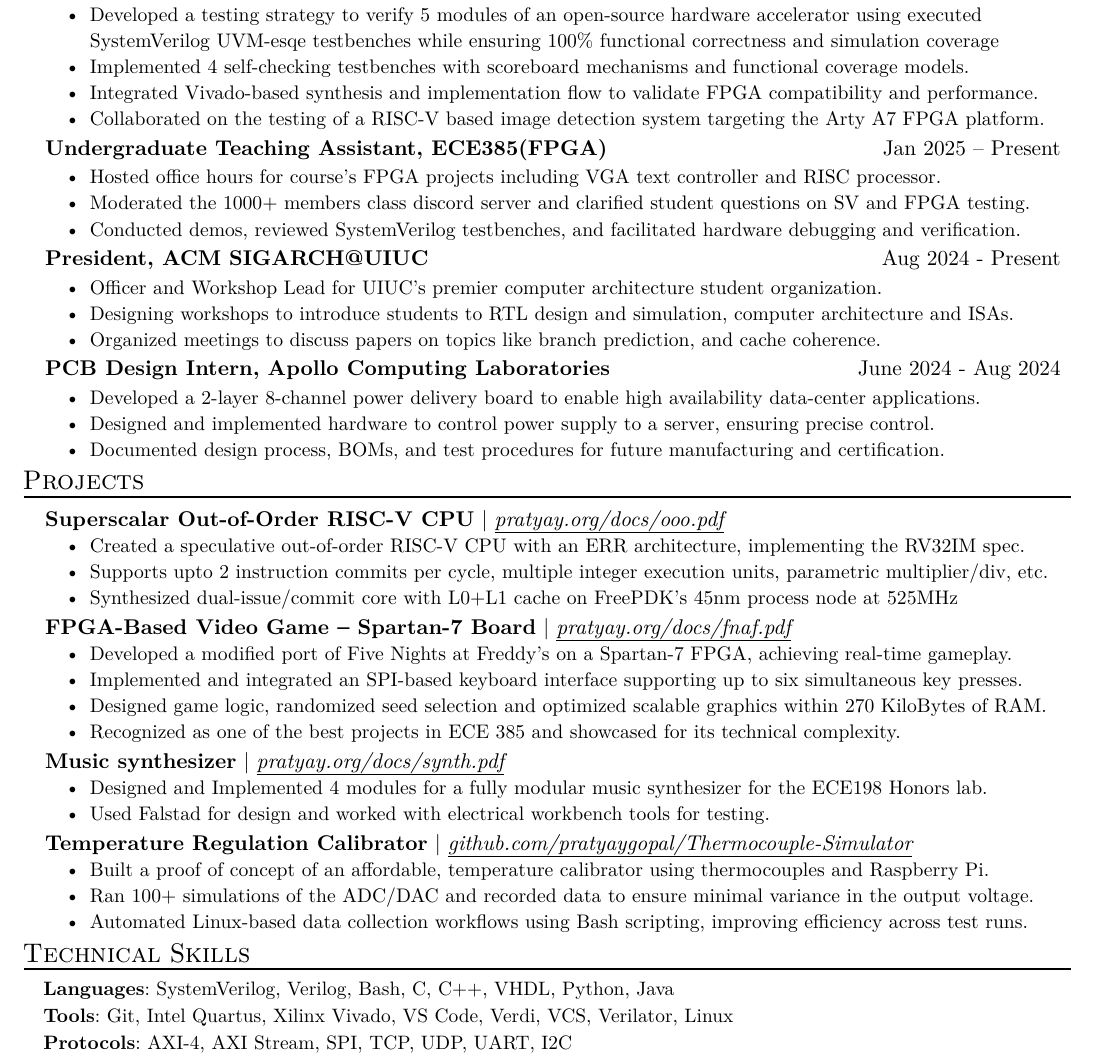
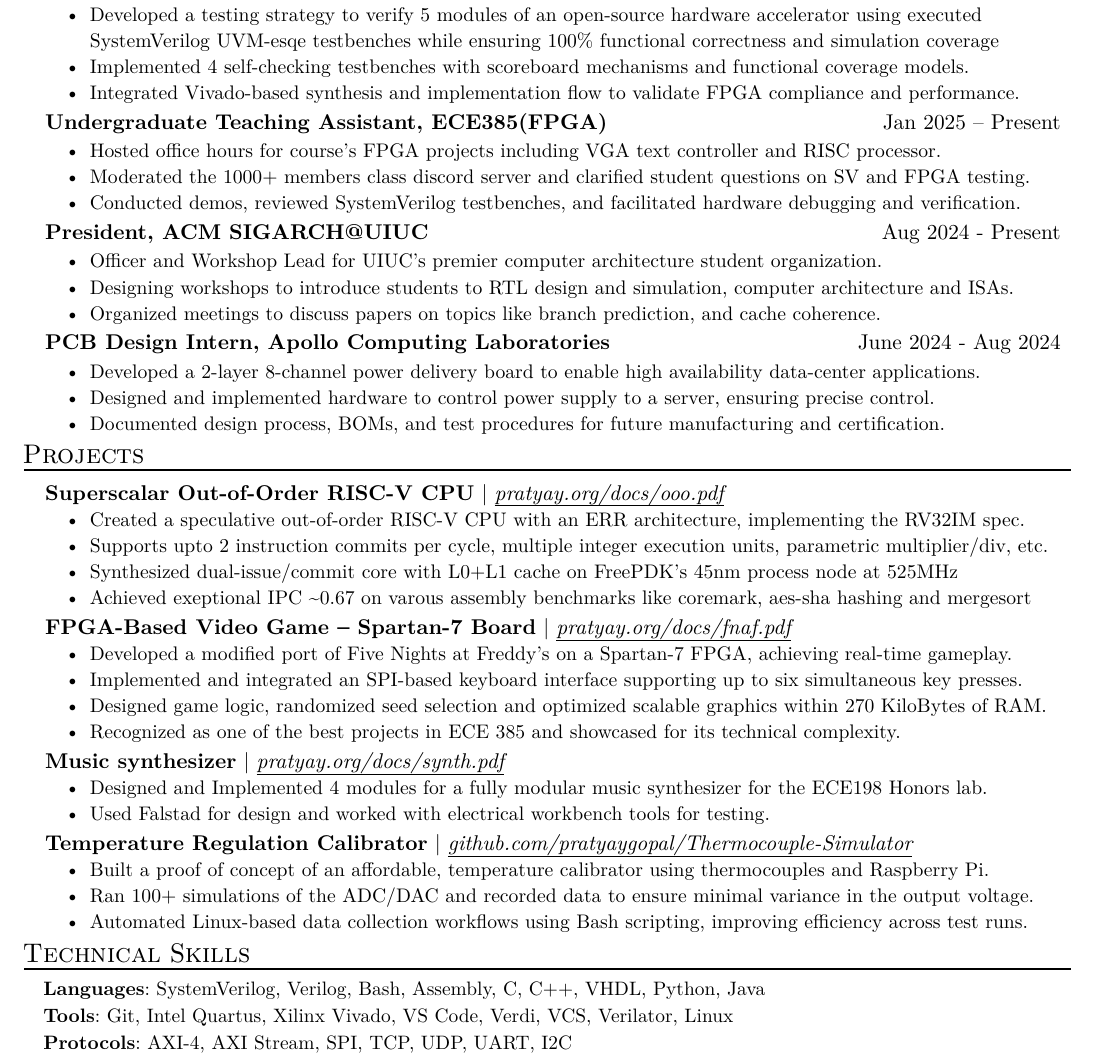
Before and after one commit to pratyaygopal/typst-resume, a Typst document (resume.typ): part of the page, cut so that both start at the same text. The pictures show the PDF file resume.pdf that the author committed with the source.

Commit message:
added compliance and assembly

```diff
--- a/resume.typ
+++ b/resume.typ
@@ -30,8 +30,7 @@
   date: "June 2025 - July 2025",
   [Developed a testing strategy to verify 5 modules of an open-source hardware accelerator using executed SystemVerilog UVM-esqe testbenches while ensuring 100\% functional correctness and simulation coverage],
   [Implemented 4 self-checking testbenches with scoreboard mechanisms and functional coverage models.],
-  [Integrated Vivado-based synthesis and implementation flow to validate FPGA compatibility and performance.],
-  [Collaborated on the testing of a RISC-V based image detection system targeting the Arty A7 FPGA platform.]
+  [Integrated Vivado-based synthesis and implementation flow to validate FPGA compliance and performance.]
 )
 
 #exp_item(
@@ -64,7 +63,8 @@
   skills: "pratyay.org/docs/ooo.pdf",
   [Created a speculative out-of-order RISC-V CPU with an ERR architecture, implementing the RV32IM spec.],
   [Supports upto 2 instruction commits per cycle, multiple integer execution units, parametric multiplier/div, etc.],
-  [Synthesized dual-issue/commit core with L0+L1 cache on FreePDK’s 45nm process node at 525MHz]
+  [Synthesized dual-issue/commit core with L0+L1 cache on FreePDK’s 45nm process node at 525MHz],
+  [Achieved exeptional IPC \~0.67 on varous assembly benchmarks like coremark, aes-sha hashing and mergesort]
 )
 
 #project_item(
@@ -94,7 +94,7 @@
 #resume_heading("Technical Skills")
 #skill_item(
   category: "Languages",
-  skills: "SystemVerilog, Verilog, Bash, C, C++, VHDL, Python, Java"
+  skills: "SystemVerilog, Verilog, Bash, Assembly, C, C++, VHDL, Python, Java"
 )
 #skill_item(
   category: "Tools",
```
Also changed, not shown: resume.pdf.
